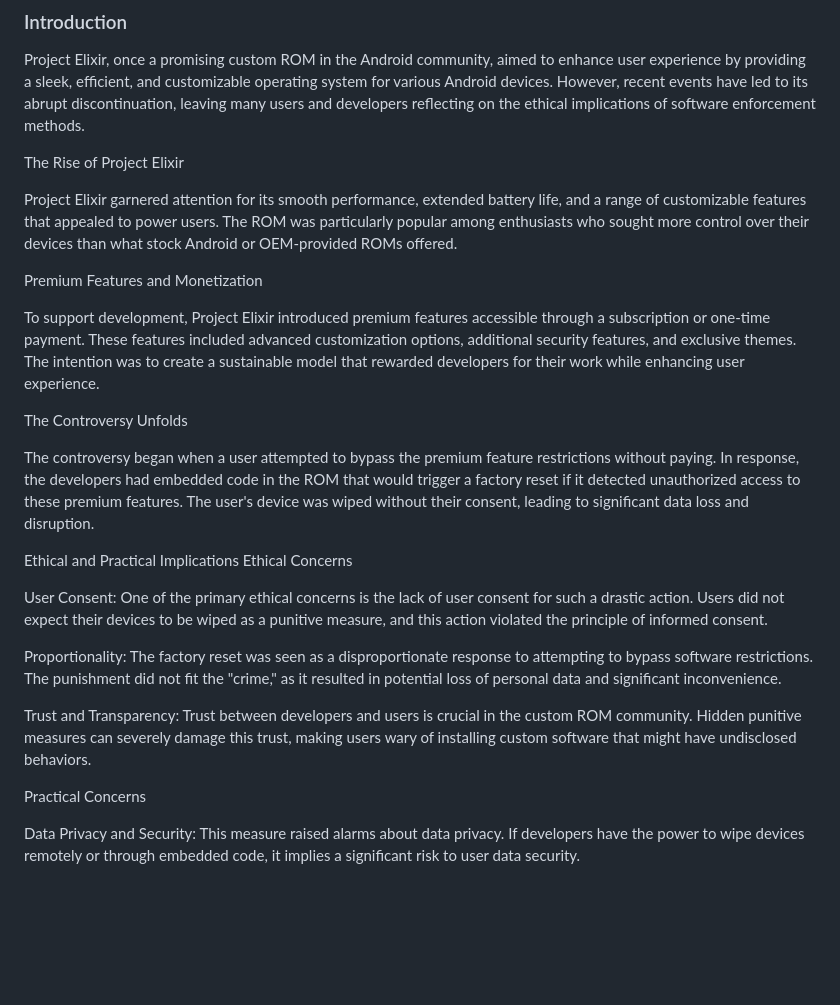
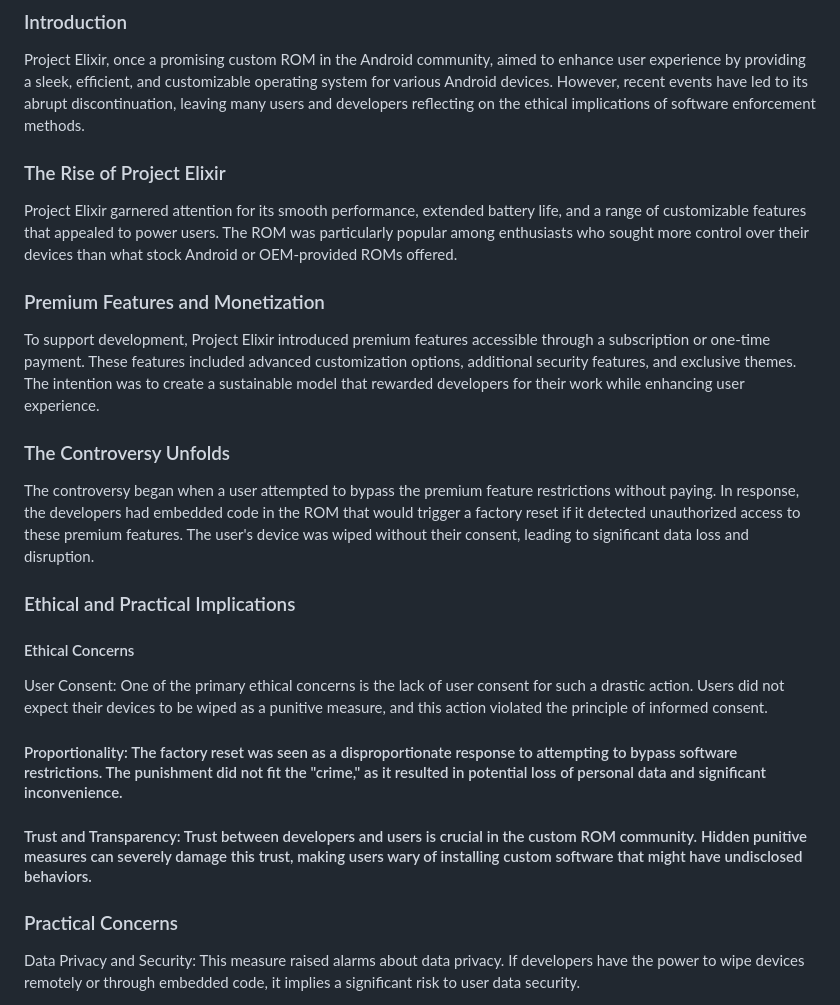
Before and after one commit to MysteriousImmature/project_elixir_controversy, a Markdown page: README.md, the part around one of its changes. Drawn GitHub-style; blank space fills up the shorter version.

```diff
--- a/README.md
+++ b/README.md
@@ -5,28 +5,28 @@
 
 Project Elixir, once a promising custom ROM in the Android community, aimed to enhance user experience by providing a sleek, efficient, and customizable operating system for various Android devices. However, recent events have led to its abrupt discontinuation, leaving many users and developers reflecting on the ethical implications of software enforcement methods.
 
-The Rise of Project Elixir
+### The Rise of Project Elixir
 
 Project Elixir garnered attention for its smooth performance, extended battery life, and a range of customizable features that appealed to power users. The ROM was particularly popular among enthusiasts who sought more control over their devices than what stock Android or OEM-provided ROMs offered.
 
-Premium Features and Monetization
+### Premium Features and Monetization
 
 To support development, Project Elixir introduced premium features accessible through a subscription or one-time payment. These features included advanced customization options, additional security features, and exclusive themes. The intention was to create a sustainable model that rewarded developers for their work while enhancing user experience.
 
-The Controversy Unfolds
+### The Controversy Unfolds
 
 The controversy began when a user attempted to bypass the premium feature restrictions without paying. In response, the developers had embedded code in the ROM that would trigger a factory reset if it detected unauthorized access to these premium features. The user's device was wiped without their consent, leading to significant data loss and disruption.
 
-Ethical and Practical Implications
-Ethical Concerns
+### Ethical and Practical Implications
 
+#### Ethical Concerns
 User Consent: One of the primary ethical concerns is the lack of user consent for such a drastic action. Users did not expect their devices to be wiped as a punitive measure, and this action violated the principle of informed consent.
 
-Proportionality: The factory reset was seen as a disproportionate response to attempting to bypass software restrictions. The punishment did not fit the "crime," as it resulted in potential loss of personal data and significant inconvenience.
+#### Proportionality: The factory reset was seen as a disproportionate response to attempting to bypass software restrictions. The punishment did not fit the "crime," as it resulted in potential loss of personal data and significant inconvenience.
 
-Trust and Transparency: Trust between developers and users is crucial in the custom ROM community. Hidden punitive measures can severely damage this trust, making users wary of installing custom software that might have undisclosed behaviors.
+#### Trust and Transparency: Trust between developers and users is crucial in the custom ROM community. Hidden punitive measures can severely damage this trust, making users wary of installing custom software that might have undisclosed behaviors.
 
-Practical Concerns
+### Practical Concerns
 
 Data Privacy and Security: This measure raised alarms about data privacy. If developers have the power to wipe devices remotely or through embedded code, it implies a significant risk to user data security.
 
```
Also changed, not shown: other parts of README.md (+1 -1 lines).
